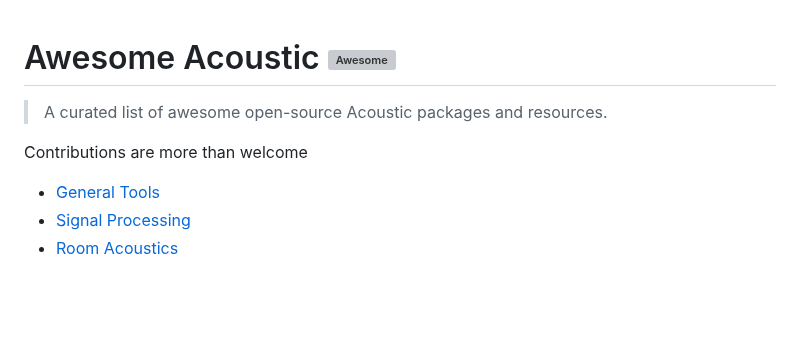
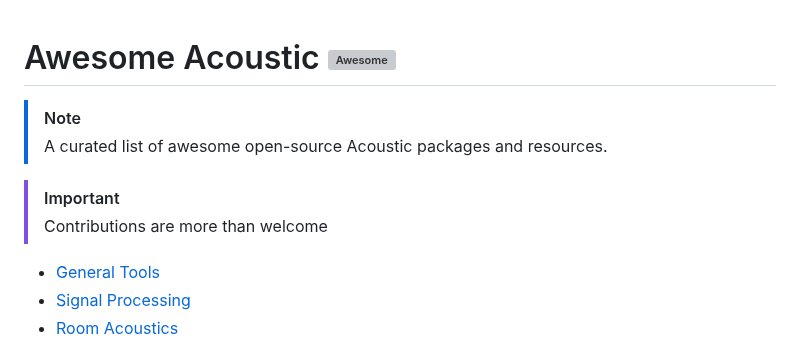
Before and after one commit to Nitnelav/awesome-acoustic, a Markdown page: README.md, the part around the change. Rendered like a GitHub page; blank space fills up the shorter version; grey boxes are pictures that could not be loaded.

Commit message:
prettify the notes

```diff
--- a/README.md
+++ b/README.md
@@ -1,8 +1,10 @@
 # Awesome Acoustic ![Awesome](https://awesome.re/badge.svg)
 
+> [!NOTE]
 > A curated list of awesome open-source Acoustic packages and resources.
 
-Contributions are more than welcome
+> [!IMPORTANT]
+> Contributions are more than welcome
 
 - [General Tools](#general-tools)
 - [Signal Processing](#signal-processing)
```
